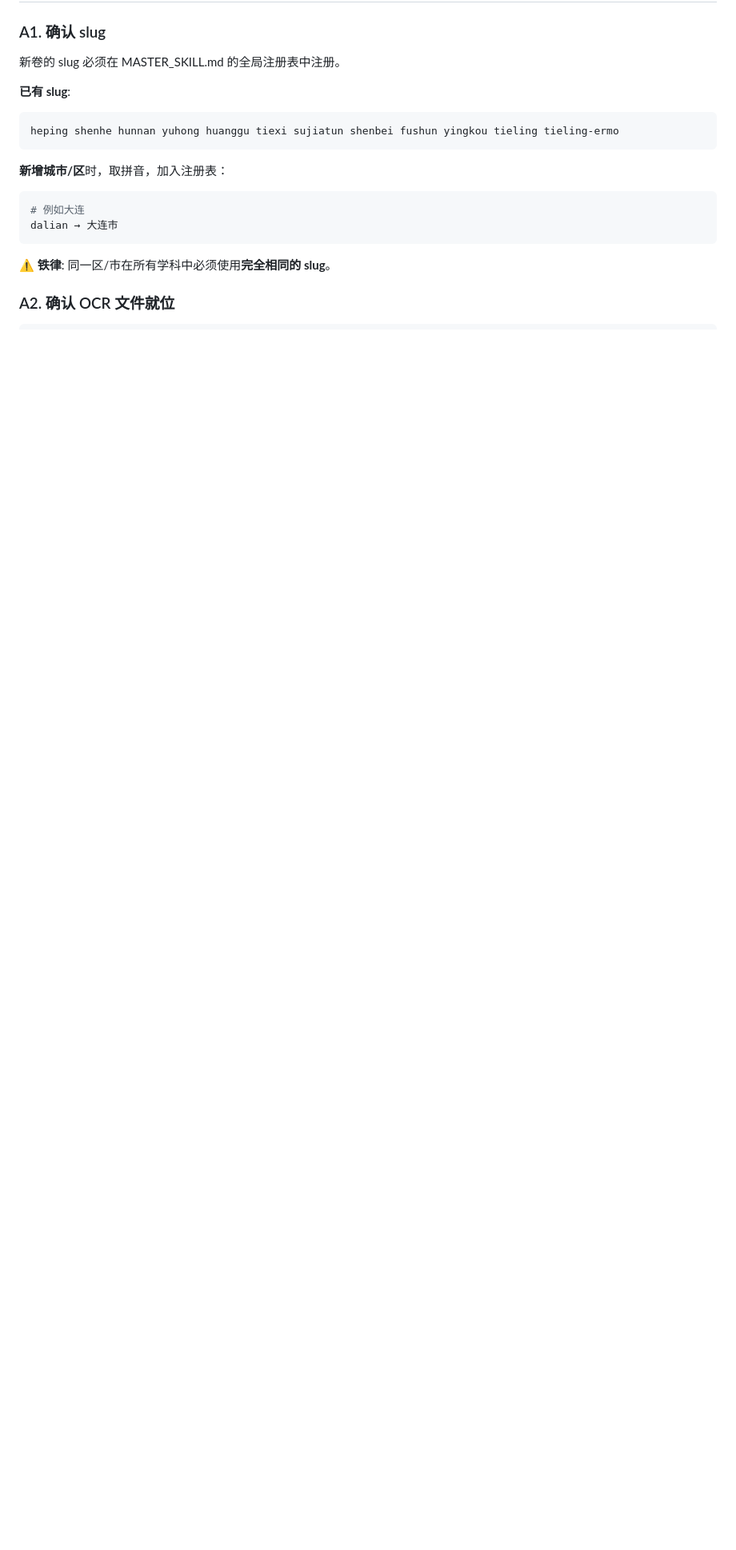
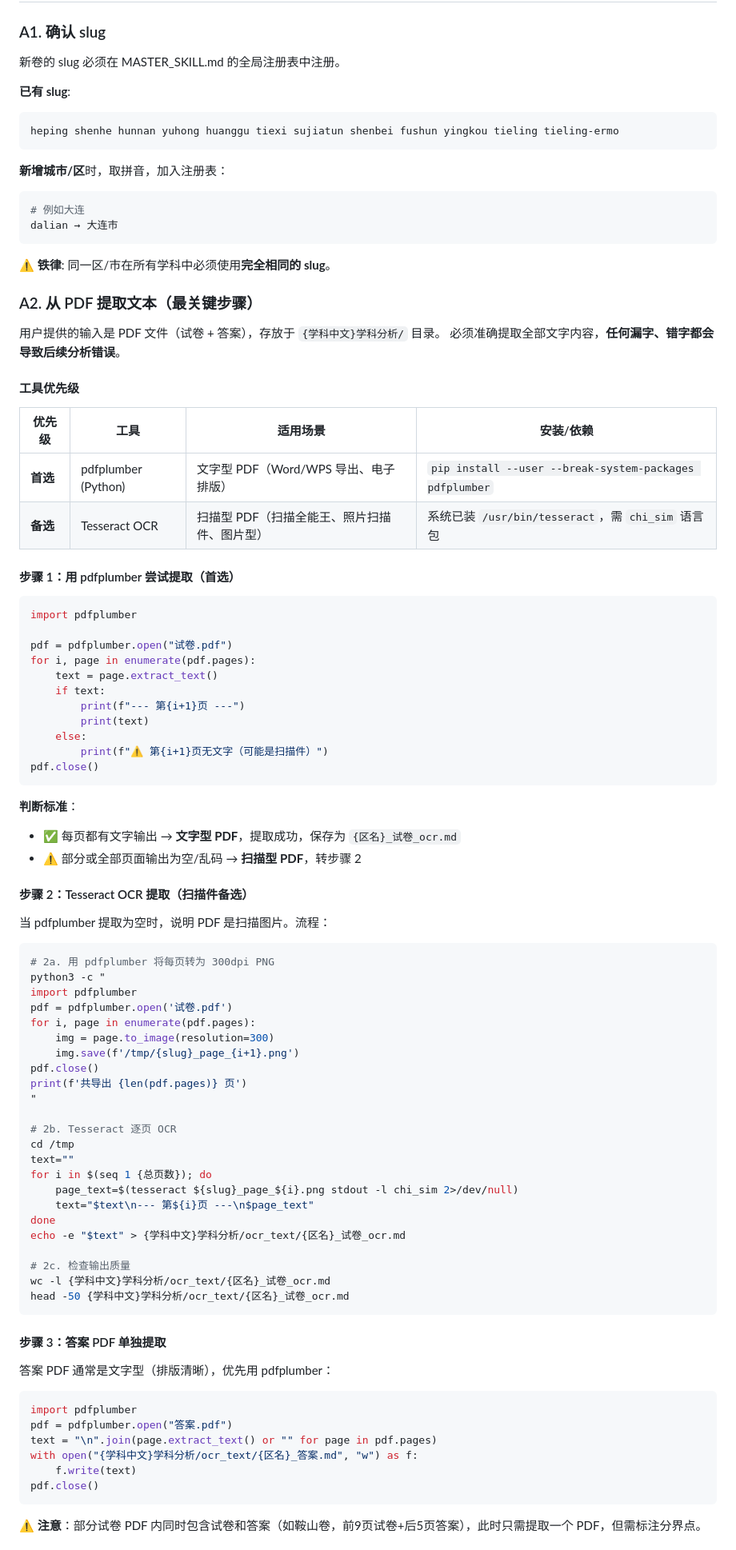
Before and after one commit to manmonthW/zhongkao-site, a Markdown page: SKILL_增加单卷.md, the part around one of its changes. Shown at 80% size. Drawn GitHub-style; blank space fills up the shorter version.

Commit message:
SKILL: 新增 PDF→文本提取标准流程 (pdfplumber首选→Tesseract备选)

````diff
--- a/SKILL_增加单卷.md
+++ b/SKILL_增加单卷.md
@@ -53,4 +53,80 @@ dalian → 大连市
 
 ⚠️ **铁律**: 同一区/市在所有学科中必须使用**完全相同的 slug**。
 
-### A2. 确认 OCR 文件就位
+### A2. 从 PDF 提取文本（最关键步骤）
+
+用户提供的输入是 PDF 文件（试卷 + 答案），存放于 `{学科中文}学科分析/` 目录。
+必须准确提取全部文字内容，**任何漏字、错字都会导致后续分析错误**。
+
+#### 工具优先级
+
+| 优先级 | 工具 | 适用场景 | 安装/依赖 |
+|--------|------|----------|-----------|
+| **首选** | pdfplumber (Python) | 文字型 PDF（Word/WPS 导出、电子排版） | `pip install --user --break-system-packages pdfplumber` |
+| **备选** | Tesseract OCR | 扫描型 PDF（扫描全能王、照片扫描件、图片型） | 系统已装 `/usr/bin/tesseract`，需 `chi_sim` 语言包 |
+
+#### 步骤 1：用 pdfplumber 尝试提取（首选）
+
+```python
+import pdfplumber
+
+pdf = pdfplumber.open("试卷.pdf")
+for i, page in enumerate(pdf.pages):
+    text = page.extract_text()
+    if text:
+        print(f"--- 第{i+1}页 ---")
+        print(text)
+    else:
+        print(f"⚠️ 第{i+1}页无文字（可能是扫描件）")
+pdf.close()
+```
+
+**判断标准**：
+- ✅ 每页都有文字输出 → **文字型 PDF**，提取成功，保存为 `{区名}_试卷_ocr.md`
+- ⚠️ 部分或全部页面输出为空/乱码 → **扫描型 PDF**，转步骤 2
+
+#### 步骤 2：Tesseract OCR 提取（扫描件备选）
+
+当 pdfplumber 提取为空时，说明 PDF 是扫描图片。流程：
+
+```bash
+# 2a. 用 pdfplumber 将每页转为 300dpi PNG
+python3 -c "
+import pdfplumber
+pdf = pdfplumber.open('试卷.pdf')
+for i, page in enumerate(pdf.pages):
+    img = page.to_image(resolution=300)
+    img.save(f'/tmp/{slug}_page_{i+1}.png')
+pdf.close()
+print(f'共导出 {len(pdf.pages)} 页')
+"
+
+# 2b. Tesseract 逐页 OCR
+cd /tmp
+text=""
+for i in $(seq 1 {总页数}); do
+    page_text=$(tesseract ${slug}_page_${i}.png stdout -l chi_sim 2>/dev/null)
+    text="$text\n--- 第${i}页 ---\n$page_text"
+done
+echo -e "$text" > {学科中文}学科分析/ocr_text/{区名}_试卷_ocr.md
+
+# 2c. 检查输出质量
+wc -l {学科中文}学科分析/ocr_text/{区名}_试卷_ocr.md
+head -50 {学科中文}学科分析/ocr_text/{区名}_试卷_ocr.md
+```
+
+#### 步骤 3：答案 PDF 单独提取
+
+答案 PDF 通常是文字型（排版清晰），优先用 pdfplumber：
+
+```python
+import pdfplumber
+pdf = pdfplumber.open("答案.pdf")
+text = "\n".join(page.extract_text() or "" for page in pdf.pages)
+with open("{学科中文}学科分析/ocr_text/{区名}_答案.md", "w") as f:
+    f.write(text)
+pdf.close()
+```
+
+⚠️ **注意**：部分试卷 PDF 内同时包含试卷和答案（如鞍山卷，前9页试卷+后5页答案），此时只需提取一个 PDF，但需标注分界点。
+
````
Also changed, not shown: other parts of SKILL_增加单卷.md (+32 -6 lines).
